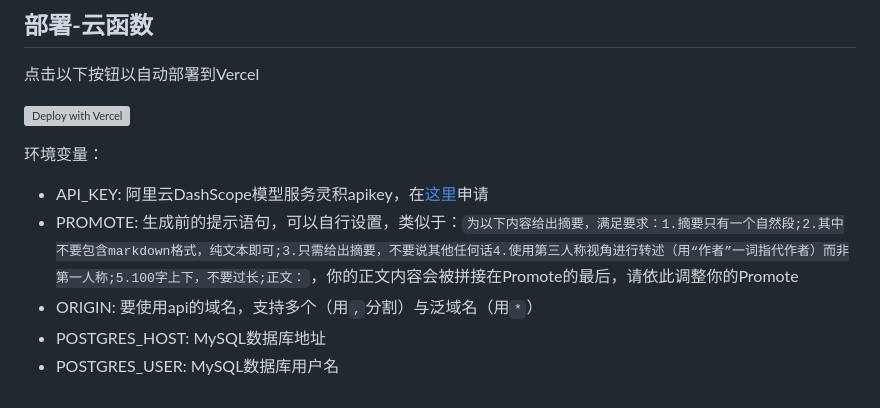
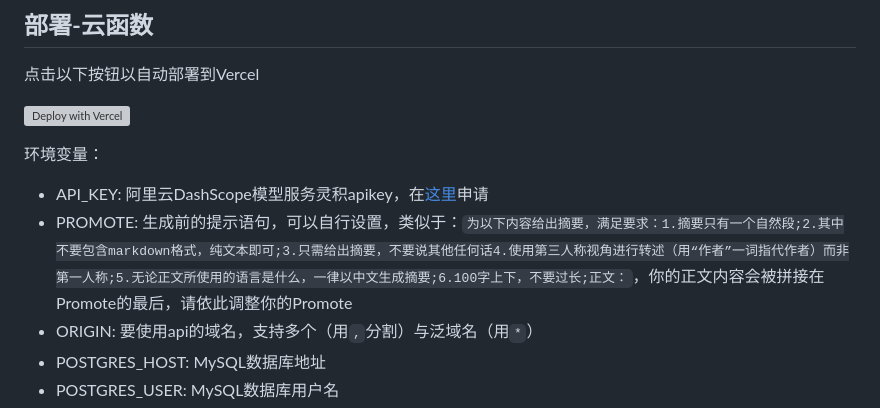
Before and after one commit to OrdChaos/ordchaosgpt-cloud-function, a Markdown page: readme.md, the part around the change. GitHub-like rendering; grey boxes are pictures that could not be loaded.

Commit message:
promote support

```diff
--- a/readme.md
+++ b/readme.md
@@ -23,7 +23,7 @@ url相同而再次请求时，不再重复生成内容而直接访问数据库
 环境变量：
 
 - API_KEY: 阿里云DashScope模型服务灵积apikey，在[这里](https://dashscope.console.aliyun.com/apiKey)申请
-- PROMOTE: 生成前的提示语句，可以自行设置，类似于：`为以下内容给出摘要，满足要求：1.摘要只有一个自然段;2.其中不要包含markdown格式，纯文本即可;3.只需给出摘要，不要说其他任何话4.使用第三人称视角进行转述（用“作者”一词指代作者）而非第一人称;5.100字上下，不要过长;正文：`，你的正文内容会被拼接在Promote的最后，请依此调整你的Promote
+- PROMOTE: 生成前的提示语句，可以自行设置，类似于：`为以下内容给出摘要，满足要求：1.摘要只有一个自然段;2.其中不要包含markdown格式，纯文本即可;3.只需给出摘要，不要说其他任何话4.使用第三人称视角进行转述（用“作者”一词指代作者）而非第一人称;5.无论正文所使用的语言是什么，一律以中文生成摘要;6.100字上下，不要过长;正文：`，你的正文内容会被拼接在Promote的最后，请依此调整你的Promote
 - ORIGIN: 要使用api的域名，支持多个（用`,`分割）与泛域名（用`*`）
 - POSTGRES_HOST: MySQL数据库地址
 - POSTGRES_USER: MySQL数据库用户名
```
